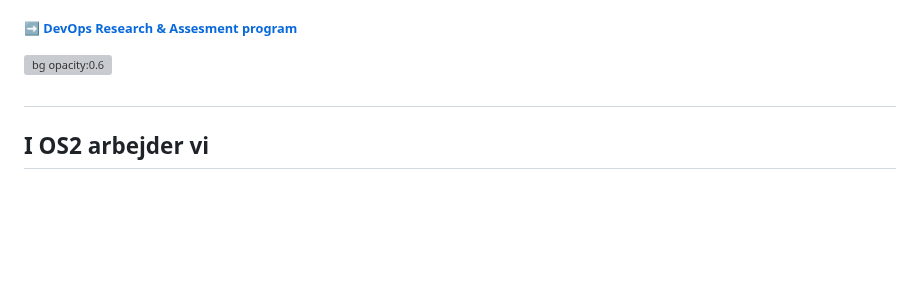
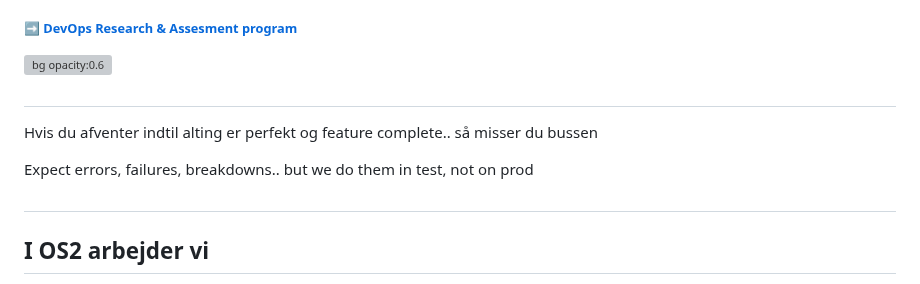
Before and after one commit to janhalen/os2-slides, a Markdown page: docs/FDA.md, the part around the change. GitHub-like rendering; blank space fills up the shorter version; grey boxes are pictures that could not be loaded.

Commit message:
Quotes..

```diff
--- a/docs/FDA.md
+++ b/docs/FDA.md
@@ -110,6 +110,10 @@ Baseret på min erfaring falder forsøg med forskellige fortolkninger af genbrug
 
 ###### [➡️ DevOps Research & Assesment program](https://dora.dev/)
 ![bg opacity:0.6](https://images.unsplash.com/photo-1539598978120-7d2f5251837c?q=80&w=1287&auto=format&fit=crop&ixlib=rb-4.0.3&ixid=M3wxMjA3fDB8MHxwaG90by1wYWdlfHx8fGVufDB8fHx8fA%3D%3D)
+#
+Hvis du afventer indtil alting er perfekt og feature complete.. så misser du bussen
+
+Expect errors, failures, breakdowns.. but we do them in test, not on prod
 
 #
 
```
